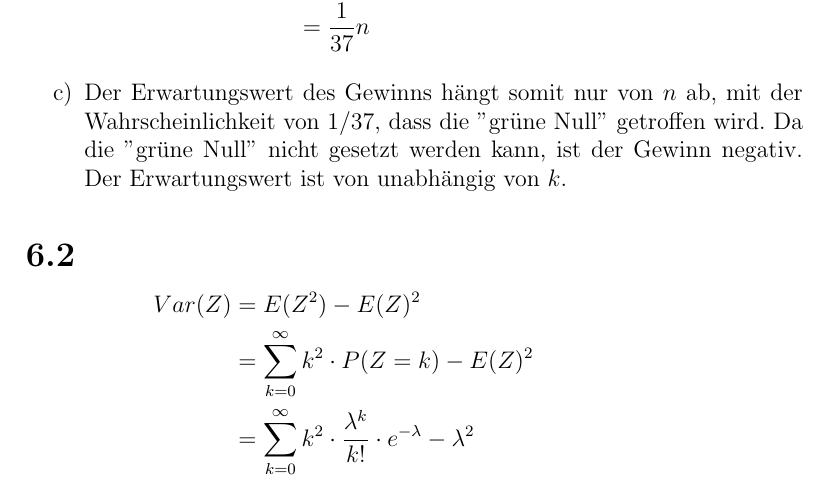
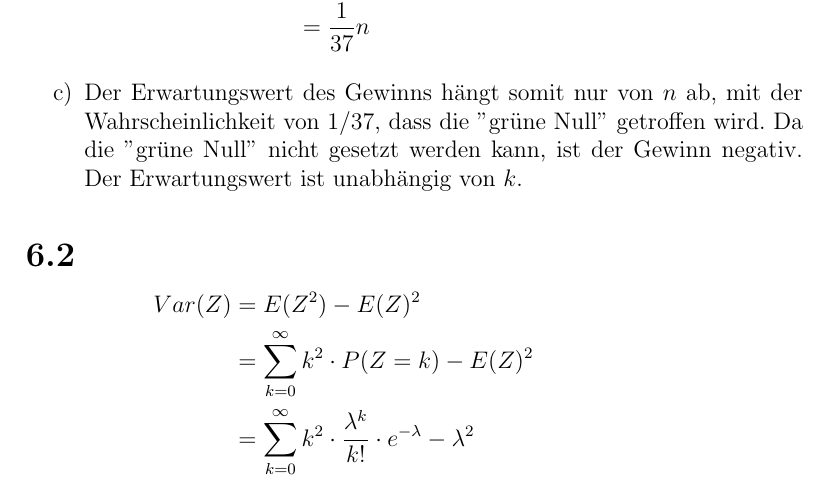
Before and after one commit to wahrwolf/sose16-stoch1, a LaTeX document (Blatt-06/Blatt-06.tex, which reads Blatt-06/Teilaufgaben/6.1.tex): part of page 2 of 4, cut so that both start at the same text. Compiled offline with pdfLaTeX.

Commit message:
Korrekturen für 6.1.; c) bearbeitet. (ursprüngliche Version in den Kommentaren)

```diff
--- a/Blatt-06/Teilaufgaben/6.1.tex
+++ b/Blatt-06/Teilaufgaben/6.1.tex
@@ -29,6 +29,6 @@
 	\end{itemize}
 
 	%Der Erwartungswert mit dem Setzten von $k$ Zahlen berechnet sich mit: $n\cdot\frac{36}{k} \cdot \frac{k}{37} -n=-\frac{1}{37}$
-	\item[c)] Der Erwartungswert des Gewinns hängt somit nur von $n$ ab, mit der Wahrscheinlichkeit von $1/37$, dass die ''grüne Null'' getroffen wird. Da die ''grüne Null'' nicht gesetzt werden kann, ist der Gewinn negativ. Der Erwartungswert ist von unabhängig von $k$.
+	\item[c)] Der Erwartungswert des Gewinns hängt somit nur von $n$ ab, mit der Wahrscheinlichkeit von $1/37$, dass die ''grüne Null'' getroffen wird. Da die ''grüne Null'' nicht gesetzt werden kann, ist der Gewinn negativ. Der Erwartungswert ist unabhängig von $k$.
 
 \end{enumerate}
```
